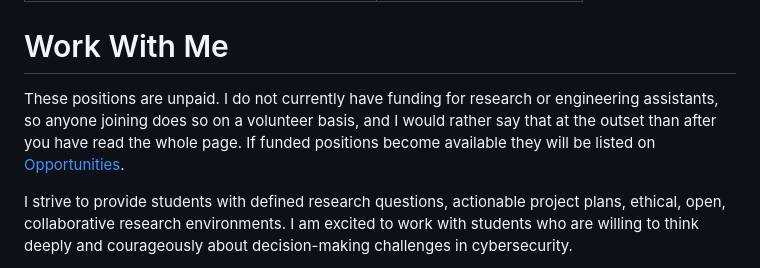
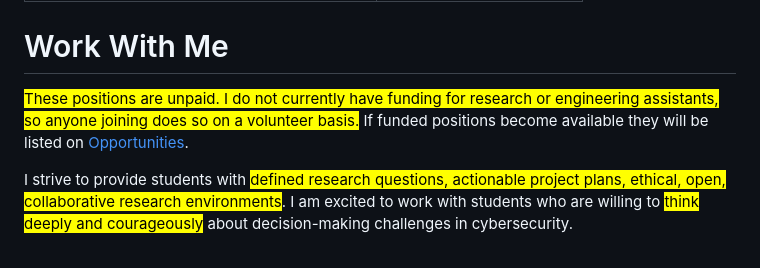
Before and after one commit to aduyinuo/yinuo-d-is-an-open-book, a Markdown page: content/home/work-with-me.md, the part around one of its changes. GitHub-like rendering.

Commit message:
GITBOOK-118: change request with no subject merged in GitBook

```diff
--- a/content/home/work-with-me.md
+++ b/content/home/work-with-me.md
@@ -5,7 +5,7 @@ icon: creative-commons-remix
 
 # Work With Me
 
-These positions are unpaid. I do not currently have funding for research or engineering assistants, so anyone joining does so on a volunteer basis, and I would rather say that at the outset than after you have read the whole page. If funded positions become available they will be listed on [Opportunities](../overview-4/).
+<mark style="color:$danger;">These positions are unpaid. I do not currently have funding for research or engineering assistants, so anyone joining does so on a volunteer basis.</mark> If funded positions become available they will be listed on [Opportunities](../overview-4/).
 
-I strive to provide students with defined research questions, actionable project plans, ethical, open, collaborative research environments. I am excited to work with students who are willing to think deeply and courageously about decision-making challenges in cybersecurity.&#x20;
+I strive to provide students with <mark style="color:$primary;">defined research questions, actionable project plans, ethical, open, collaborative research environments</mark>. I am excited to work with students who are willing to <mark style="color:$primary;">think deeply and courageously</mark> about decision-making challenges in cybersecurity.&#x20;
 
```
Also changed, not shown: other parts of content/home/work-with-me.md (+1 -1 lines).
